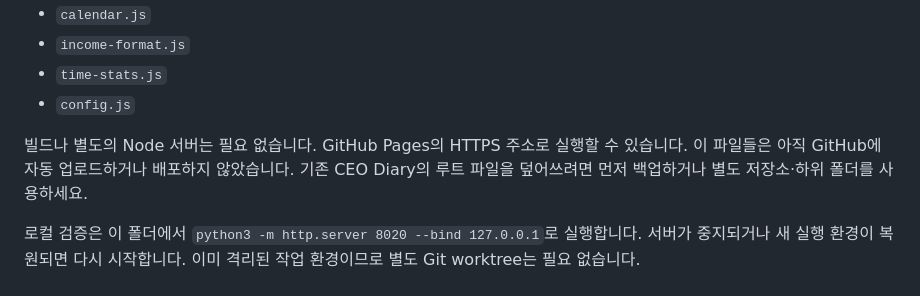
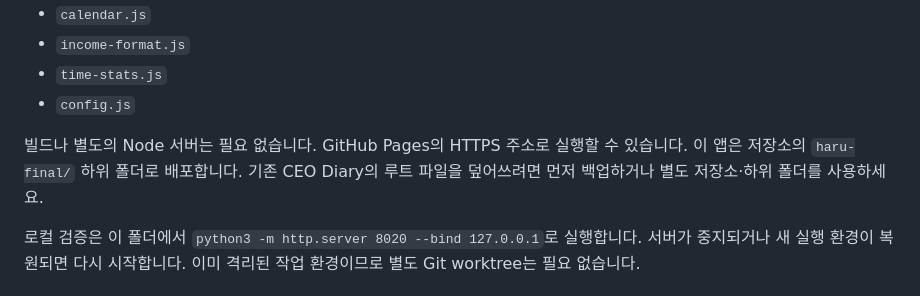
Before and after one commit to choide88/ceo-diary, a Markdown page: haru-final/SUPABASE_SETUP.md, the part around the change. Drawn GitHub-style.

```diff
--- a/haru-final/SUPABASE_SETUP.md
+++ b/haru-final/SUPABASE_SETUP.md
@@ -41,7 +41,7 @@ Supabase 프로젝트의 **SQL Editor → New query**에서 `supabase/001_haru.s
 - `time-stats.js`
 - `config.js`
 
-빌드나 별도의 Node 서버는 필요 없습니다. GitHub Pages의 HTTPS 주소로 실행할 수 있습니다. 이 파일들은 아직 GitHub에 자동 업로드하거나 배포하지 않았습니다. 기존 CEO Diary의 루트 파일을 덮어쓰려면 먼저 백업하거나 별도 저장소·하위 폴더를 사용하세요.
+빌드나 별도의 Node 서버는 필요 없습니다. GitHub Pages의 HTTPS 주소로 실행할 수 있습니다. 이 앱은 저장소의 `haru-final/` 하위 폴더로 배포합니다. 기존 CEO Diary의 루트 파일을 덮어쓰려면 먼저 백업하거나 별도 저장소·하위 폴더를 사용하세요.
 
 로컬 검증은 이 폴더에서 `python3 -m http.server 8020 --bind 127.0.0.1`로 실행합니다. 서버가 중지되거나 새 실행 환경이 복원되면 다시 시작합니다. 이미 격리된 작업 환경이므로 별도 Git worktree는 필요 없습니다.
 
```
Also changed, not shown: haru-final/GOOGLE_CALENDAR_SETUP.md (+1 -1 lines), haru-final/README.md (+1 -1 lines).
